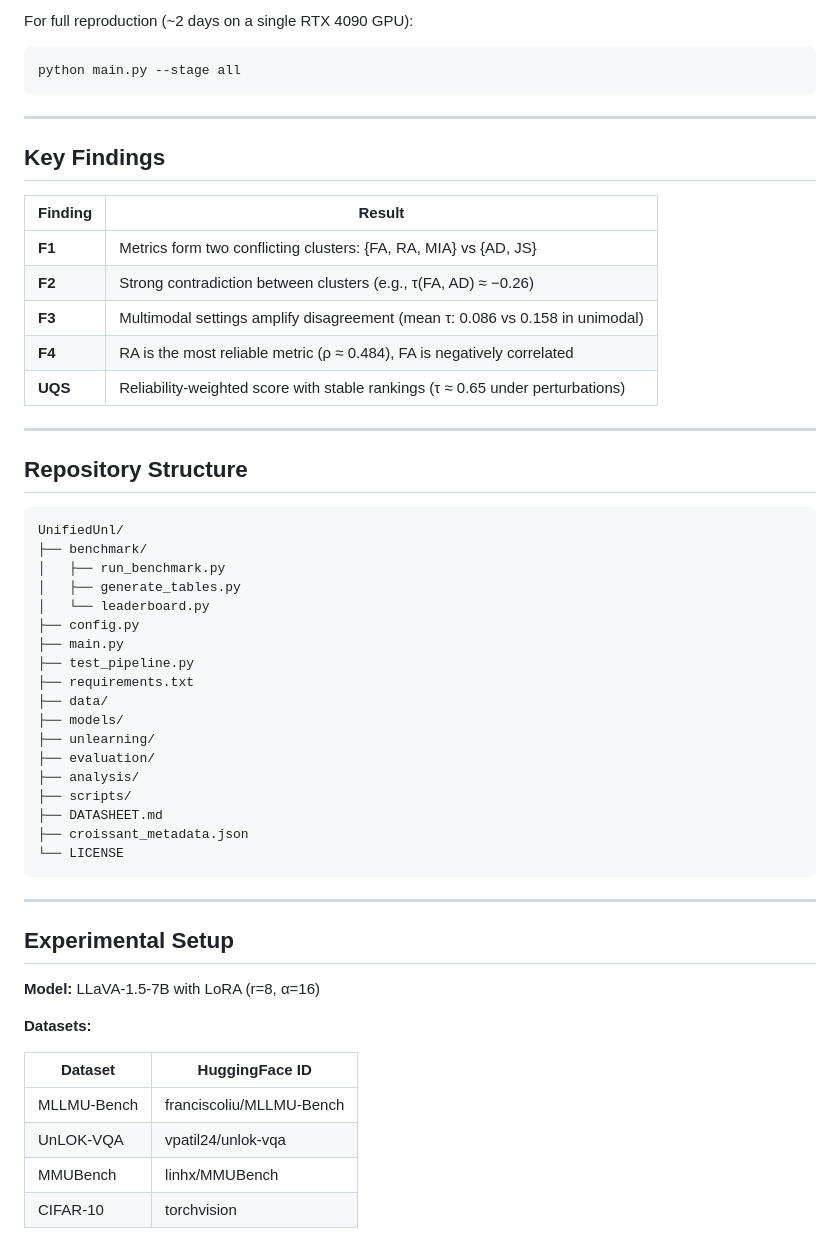
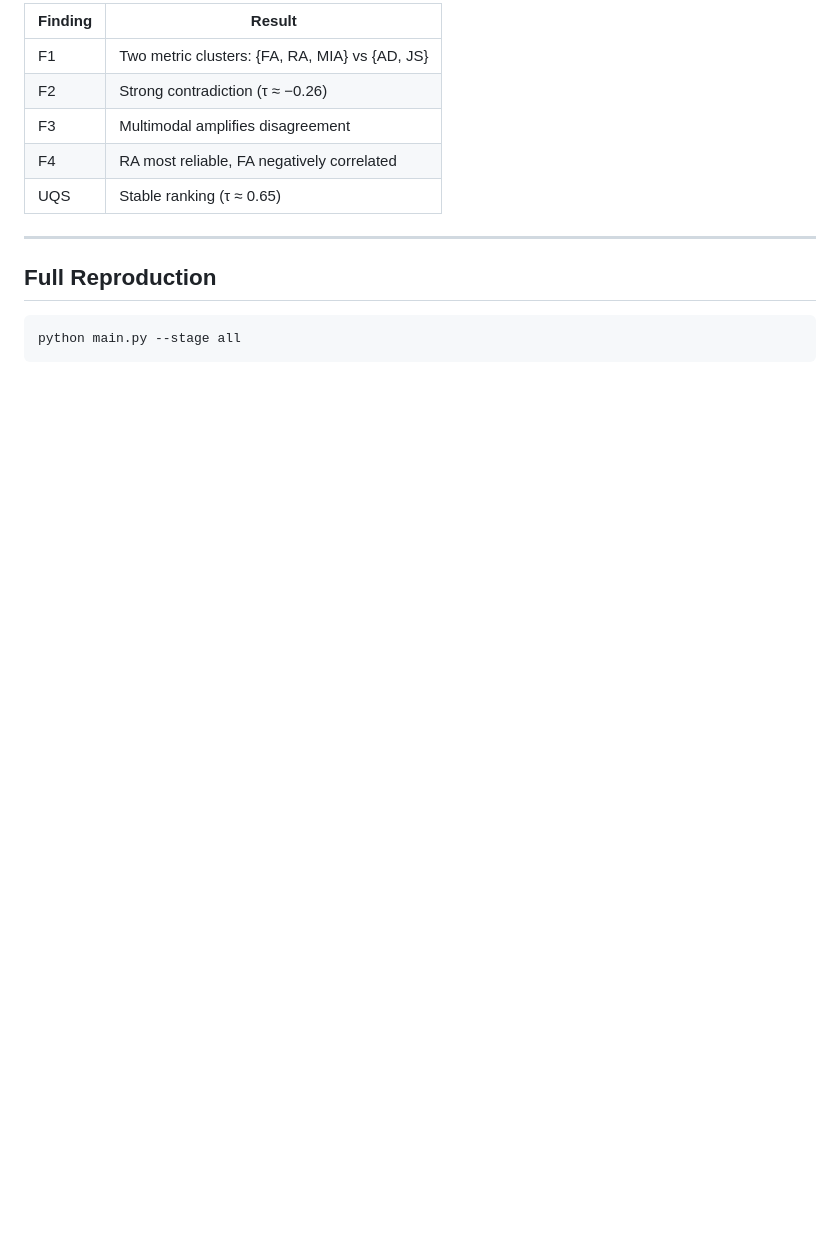
Before and after one commit to neurips26/UnifiedUnl, a Markdown page: README.md, the part around one of its changes. GitHub-like rendering; blank space fills up the shorter version.

````diff
--- a/README.md
+++ b/README.md
@@ -32,59 +111,17 @@ Runs a lightweight version of the pipeline with synthetic data (~5 minutes). Pro
 
-For full reproduction (~2 days on a single RTX 4090 GPU):
+| Finding | Result                                         |
+| ------- | ---------------------------------------------- |
+| F1      | Two metric clusters: {FA, RA, MIA} vs {AD, JS} |
+| F2      | Strong contradiction (τ ≈ −0.26)               |
+| F3      | Multimodal amplifies disagreement              |
+| F4      | RA most reliable, FA negatively correlated     |
+| UQS     | Stable ranking (τ ≈ 0.65)                      |
+
+---
+
+## Full Reproduction
 
 ```bash
 python main.py --stage all
 ```
 
----
-
-## Key Findings
-
-| Finding | Result                                                                         |
-| ------- | ------------------------------------------------------------------------------ |
-| **F1**  | Metrics form two conflicting clusters: {FA, RA, MIA} vs {AD, JS}               |
-| **F2**  | Strong contradiction between clusters (e.g., τ(FA, AD) ≈ −0.26)                |
-| **F3**  | Multimodal settings amplify disagreement (mean τ: 0.086 vs 0.158 in unimodal)  |
-| **F4**  | RA is the most reliable metric (ρ ≈ 0.484), FA is negatively correlated        |
-| **UQS** | Reliability-weighted score with stable rankings (τ ≈ 0.65 under perturbations) |
-
----
-
-## Repository Structure
-
-```
-UnifiedUnl/
-├── benchmark/
-│   ├── run_benchmark.py
-│   ├── generate_tables.py
-│   └── leaderboard.py
-├── config.py
-├── main.py
-├── test_pipeline.py
-├── requirements.txt
-├── data/
-├── models/
-├── unlearning/
-├── evaluation/
-├── analysis/
-├── scripts/
-├── DATASHEET.md
-├── croissant_metadata.json
-└── LICENSE
-```
-
----
-
-## Experimental Setup
-
-**Model:** LLaVA-1.5-7B with LoRA (r=8, α=16)
-
-**Datasets:**
-
-| Dataset     | HuggingFace ID           |
-| ----------- | ------------------------ |
-| MLLMU-Bench | franciscoliu/MLLMU-Bench |
-| UnLOK-VQA   | vpatil24/unlok-vqa       |
-| MMUBench    | linhx/MMUBench           |
-| CIFAR-10    | torchvision              |
-
````
Also changed, not shown: other parts of README.md (+226 -44 lines).
